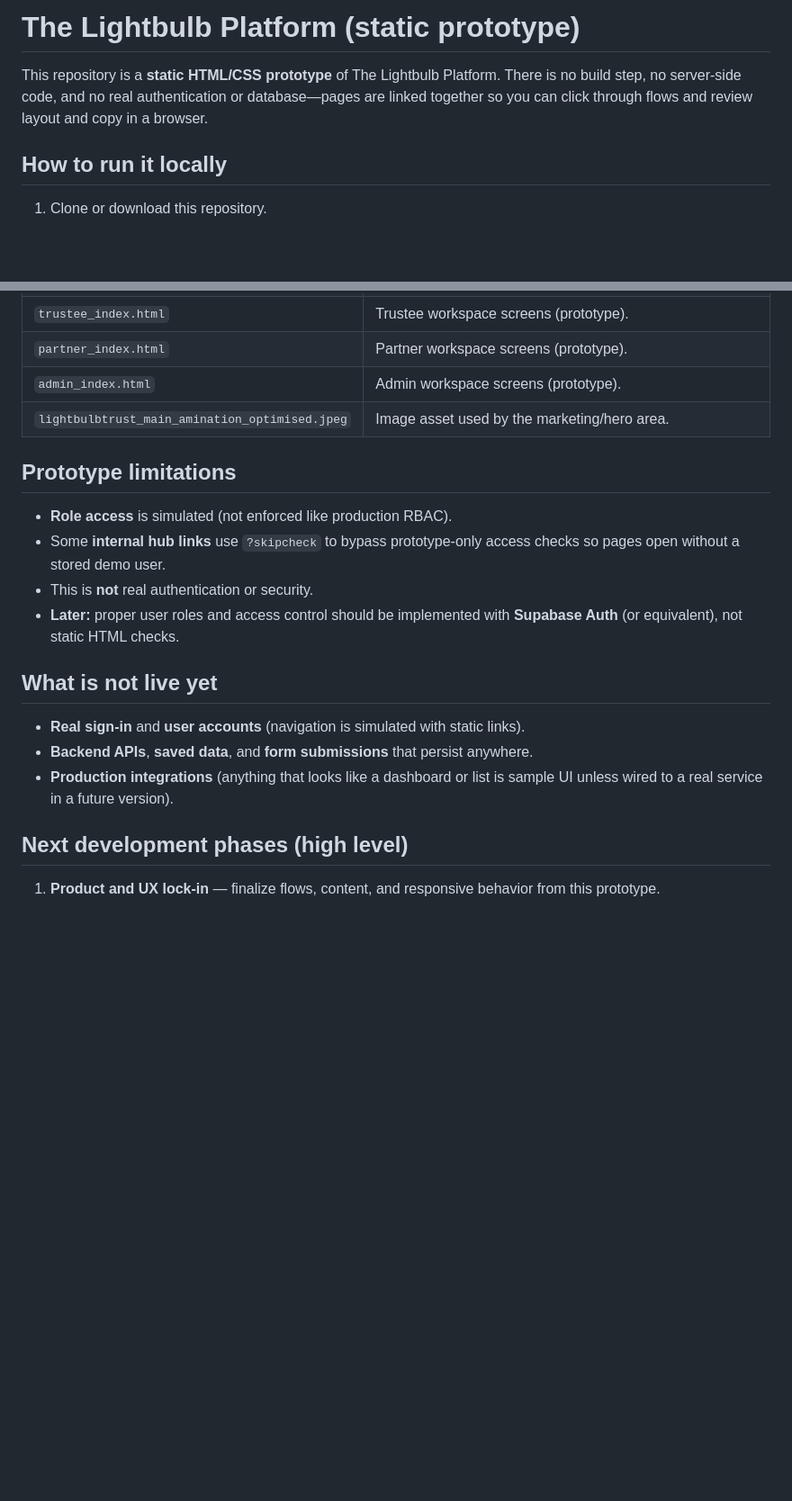
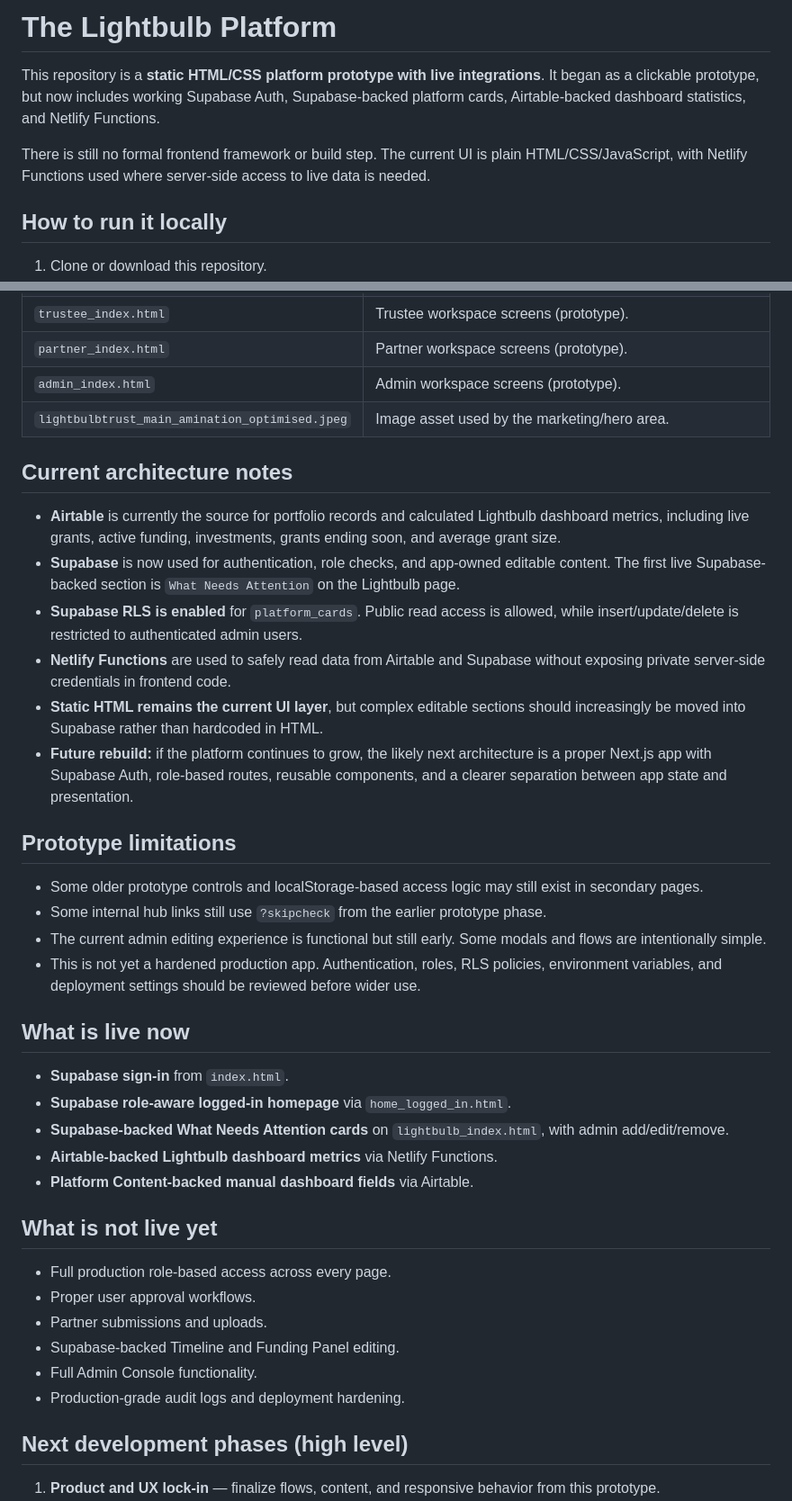
Before and after one commit to dillgrace123-hue/lightbulb-platform-clean, a Markdown page: README.md, 2 parts joined by grey strips. Shown at 90% size. Rendered like a GitHub page; blank space fills up the shorter version.

Commit message:
Update README architecture notes

```diff
--- a/README.md
+++ b/README.md
@@ -1,6 +1,8 @@
-# The Lightbulb Platform (static prototype)
+# The Lightbulb Platform
 
-This repository is a **static HTML/CSS prototype** of The Lightbulb Platform. There is no build step, no server-side code, and no real authentication or database—pages are linked together so you can click through flows and review layout and copy in a browser.
+This repository is a **static HTML/CSS platform prototype with live integrations**. It began as a clickable prototype, but now includes working Supabase Auth, Supabase-backed platform cards, Airtable-backed dashboard statistics, and Netlify Functions.
+
+There is still no formal frontend framework or build step. The current UI is plain HTML/CSS/JavaScript, with Netlify Functions used where server-side access to live data is needed.
 
 ## How to run it locally
 
@@ -38,18 +40,38 @@ You can also use Netlify **drag-and-drop deploy** of the folder for a one-off pr
 | `lightbulbtrust_main_amination_optimised.jpeg` | Image asset used by the marketing/hero area.                    |
 
 
+## Current architecture notes
+
+- **Airtable** is currently the source for portfolio records and calculated Lightbulb dashboard metrics, including live grants, active funding, investments, grants ending soon, and average grant size.
+- **Supabase** is now used for authentication, role checks, and app-owned editable content. The first live Supabase-backed section is `What Needs Attention` on the Lightbulb page.
+- **Supabase RLS is enabled** for `platform_cards`. Public read access is allowed, while insert/update/delete is restricted to authenticated admin users.
+- **Netlify Functions** are used to safely read data from Airtable and Supabase without exposing private server-side credentials in frontend code.
+- **Static HTML remains the current UI layer**, but complex editable sections should increasingly be moved into Supabase rather than hardcoded in HTML.
+- **Future rebuild:** if the platform continues to grow, the likely next architecture is a proper Next.js app with Supabase Auth, role-based routes, reusable components, and a clearer separation between app state and presentation.
+
 ## Prototype limitations
 
-- **Role access** is simulated (not enforced like production RBAC).
-- Some **internal hub links** use `?skipcheck` to bypass prototype-only access checks so pages open without a stored demo user.
-- This is **not** real authentication or security.
-- **Later:** proper user roles and access control should be implemented with **Supabase Auth** (or equivalent), not static HTML checks.
+- Some older prototype controls and localStorage-based access logic may still exist in secondary pages.
+- Some internal hub links still use `?skipcheck` from the earlier prototype phase.
+- The current admin editing experience is functional but still early. Some modals and flows are intentionally simple.
+- This is not yet a hardened production app. Authentication, roles, RLS policies, environment variables, and deployment settings should be reviewed before wider use.
+
+## What is live now
+
+- **Supabase sign-in** from `index.html`.
+- **Supabase role-aware logged-in homepage** via `home_logged_in.html`.
+- **Supabase-backed What Needs Attention cards** on `lightbulb_index.html`, with admin add/edit/remove.
+- **Airtable-backed Lightbulb dashboard metrics** via Netlify Functions.
+- **Platform Content-backed manual dashboard fields** via Airtable.
 
 ## What is not live yet
 
-- **Real sign-in** and **user accounts** (navigation is simulated with static links).
-- **Backend APIs**, **saved data**, and **form submissions** that persist anywhere.
-- **Production integrations** (anything that looks like a dashboard or list is sample UI unless wired to a real service in a future version).
+- Full production role-based access across every page.
+- Proper user approval workflows.
+- Partner submissions and uploads.
+- Supabase-backed Timeline and Funding Panel editing.
+- Full Admin Console functionality.
+- Production-grade audit logs and deployment hardening.
 
 ## Next development phases (high level)
 
```
